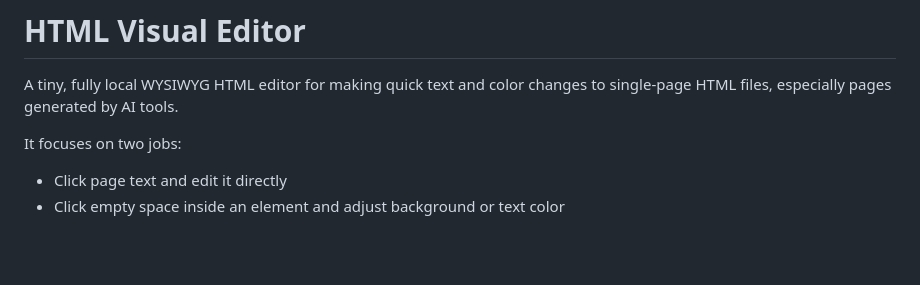
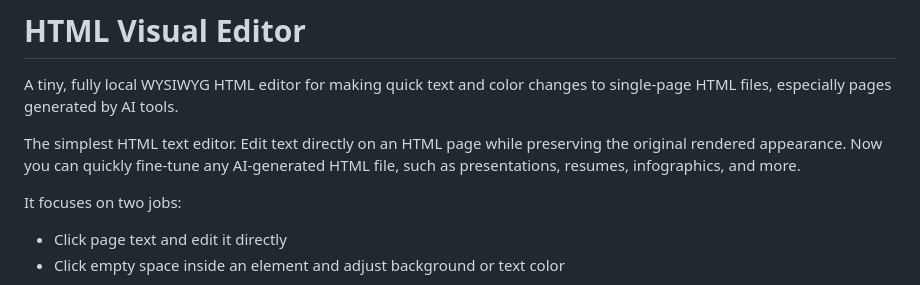
Before and after one commit to TonyHe-Lab/htmltool2, a Markdown page: README.en.md, the part around the change. Drawn GitHub-style; blank space fills up the shorter version.

```diff
--- a/README.en.md
+++ b/README.en.md
@@ -1,6 +1,8 @@
 # HTML Visual Editor
 
 A tiny, fully local WYSIWYG HTML editor for making quick text and color changes to single-page HTML files, especially pages generated by AI tools.
+
+The simplest HTML text editor. Edit text directly on an HTML page while preserving the original rendered appearance. Now you can quickly fine-tune any AI-generated HTML file, such as presentations, resumes, infographics, and more.
 
 It focuses on two jobs:
 
```
Also changed, not shown: README.md (+2 -0 lines).
